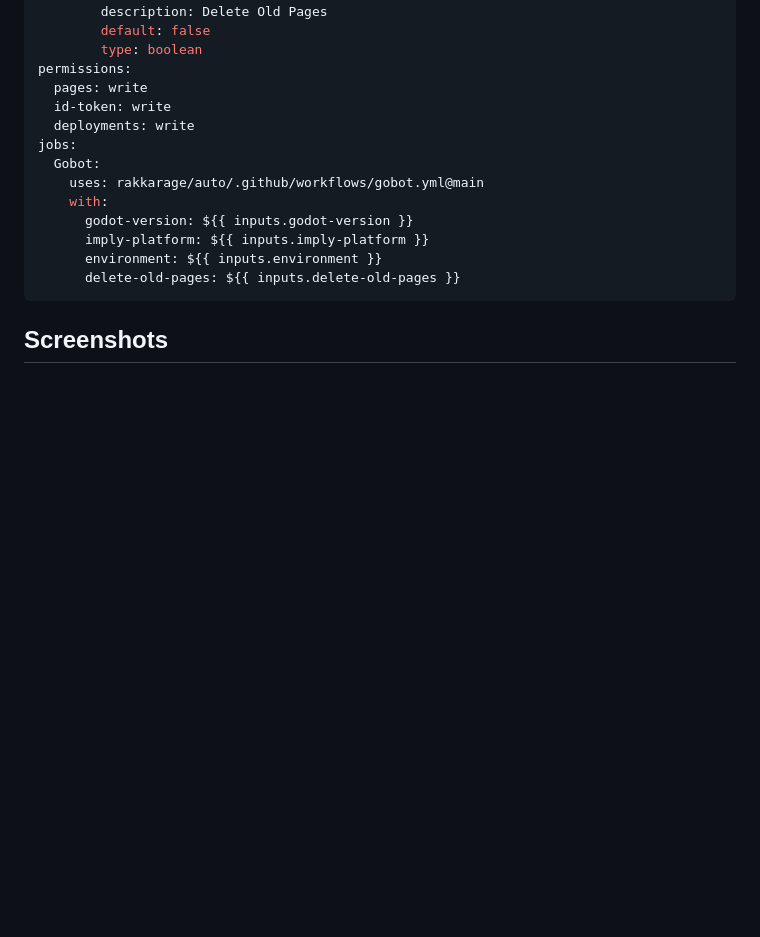
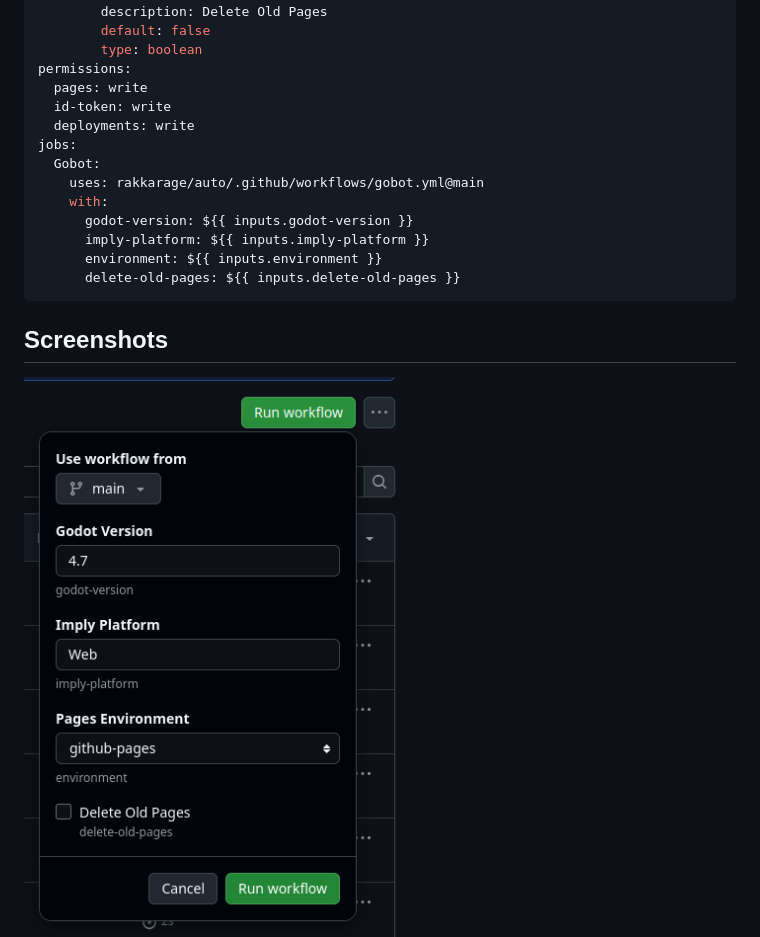
Before and after one commit to rakkarage/auto, a Markdown page: README.md, the part around the change. GitHub-like rendering; pictures changed too: screenshot0.png (added); blank space fills up the shorter version.

```diff
--- a/README.md
+++ b/README.md
@@ -84,6 +84,7 @@ jobs:
 
 ## Screenshots
 
+![screenshot0](screenshot0.png)
 ![screenshot1](screenshot1.png)
 ![screenshot2](screenshot2.png)
 
```
